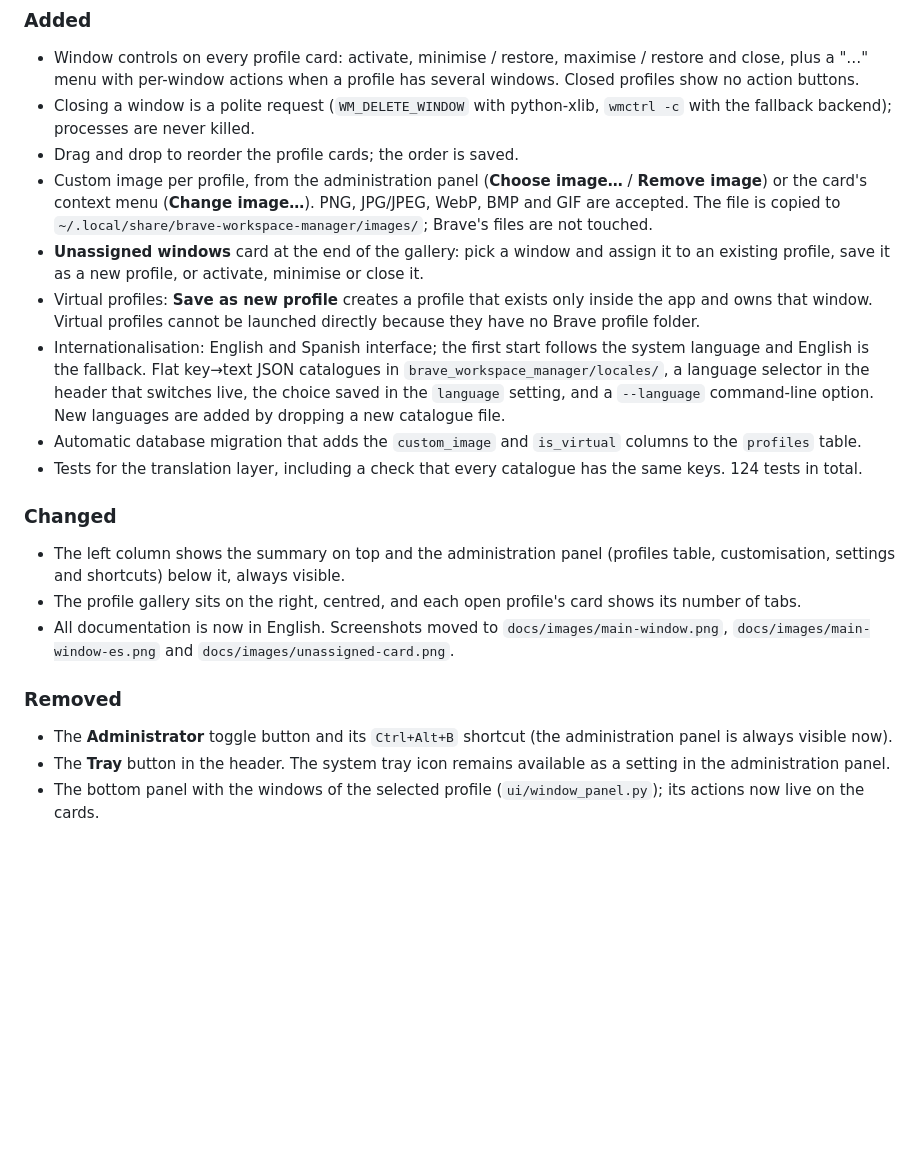
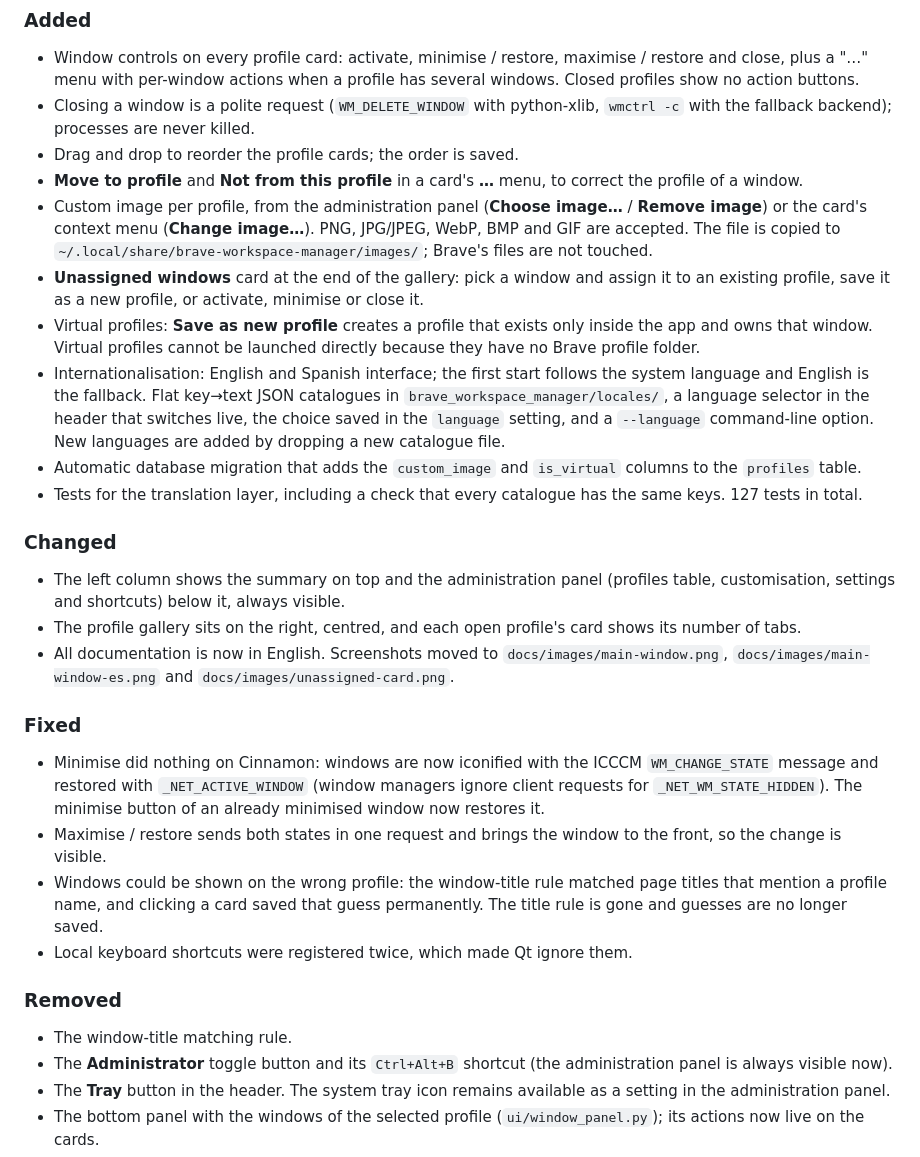
Before and after one commit to jaaparenas/brave_wm, a Markdown page: CHANGELOG.md, the part around the change. Rendered like a GitHub page; blank space fills up the shorter version.

```diff
--- a/CHANGELOG.md
+++ b/CHANGELOG.md
@@ -14,6 +14,8 @@ and the project uses [semantic versioning](https://semver.org/).
 - Closing a window is a polite request (`WM_DELETE_WINDOW` with python-xlib,
   `wmctrl -c` with the fallback backend); processes are never killed.
 - Drag and drop to reorder the profile cards; the order is saved.
+- **Move to profile** and **Not from this profile** in a card's **…** menu, to
+  correct the profile of a window.
 - Custom image per profile, from the administration panel (**Choose image…**
   / **Remove image**) or the card's context menu (**Change image…**). PNG,
   JPG/JPEG, WebP, BMP and GIF are accepted. The file is copied to
@@ -34,7 +36,7 @@ and the project uses [semantic versioning](https://semver.org/).
 - Automatic database migration that adds the `custom_image` and `is_virtual`
   columns to the `profiles` table.
 - Tests for the translation layer, including a check that every catalogue has
-  the same keys. 124 tests in total.
+  the same keys. 127 tests in total.
 
 ### Changed
 
@@ -47,8 +49,22 @@ and the project uses [semantic versioning](https://semver.org/).
   `docs/images/main-window.png`, `docs/images/main-window-es.png` and
   `docs/images/unassigned-card.png`.
 
+### Fixed
+
+- Minimise did nothing on Cinnamon: windows are now iconified with the ICCCM
+  `WM_CHANGE_STATE` message and restored with `_NET_ACTIVE_WINDOW` (window
+  managers ignore client requests for `_NET_WM_STATE_HIDDEN`). The minimise
+  button of an already minimised window now restores it.
+- Maximise / restore sends both states in one request and brings the window
+  to the front, so the change is visible.
+- Windows could be shown on the wrong profile: the window-title rule matched
+  page titles that mention a profile name, and clicking a card saved that
+  guess permanently. The title rule is gone and guesses are no longer saved.
+- Local keyboard shortcuts were registered twice, which made Qt ignore them.
+
 ### Removed
 
+- The window-title matching rule.
 - The **Administrator** toggle button and its `Ctrl+Alt+B` shortcut (the
   administration panel is always visible now).
 - The **Tray** button in the header. The system tray icon remains available as
```
Also changed, not shown: README.md (+10 -4 lines), docs/ARCHITECTURE.md (+14 -6 lines), docs/images/main-window-es.png, docs/images/main-window.png, docs/images/unassigned-card.png, 13 other files.
